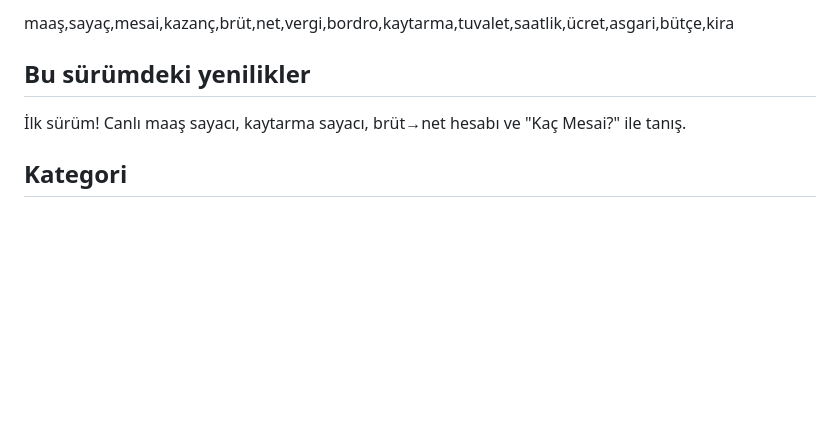
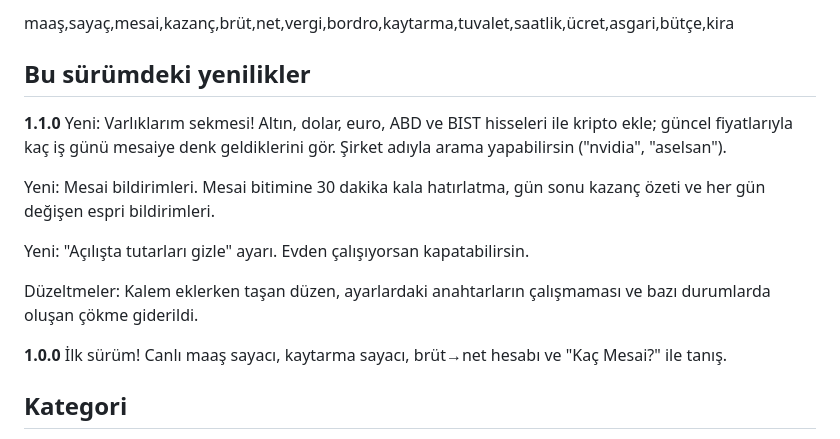
Before and after one commit to GokberkCaliskan/mhysai, a Markdown page: AppStore/metadata.md, the part around the change. GitHub-like rendering; blank space fills up the shorter version.

Commit message:
docs: 1.1.0 sürüm notları
Co-Authored-By: Claude Opus 5 <noreply@anthropic.com>

```diff
--- a/AppStore/metadata.md
+++ b/AppStore/metadata.md
@@ -53,6 +53,17 @@ Hesaplamalar bilgilendirme amaçlıdır; bordro ya da vergi danışmanlığı ye
 maaş,sayaç,mesai,kazanç,brüt,net,vergi,bordro,kaytarma,tuvalet,saatlik,ücret,asgari,bütçe,kira
 
 ## Bu sürümdeki yenilikler
+
+**1.1.0**
+Yeni: Varlıklarım sekmesi! Altın, dolar, euro, ABD ve BIST hisseleri ile kripto ekle; güncel fiyatlarıyla kaç iş günü mesaiye denk geldiklerini gör. Şirket adıyla arama yapabilirsin ("nvidia", "aselsan").
+
+Yeni: Mesai bildirimleri. Mesai bitimine 30 dakika kala hatırlatma, gün sonu kazanç özeti ve her gün değişen espri bildirimleri.
+
+Yeni: "Açılışta tutarları gizle" ayarı. Evden çalışıyorsan kapatabilirsin.
+
+Düzeltmeler: Kalem eklerken taşan düzen, ayarlardaki anahtarların çalışmaması ve bazı durumlarda oluşan çökme giderildi.
+
+**1.0.0**
 İlk sürüm! Canlı maaş sayacı, kaytarma sayacı, brüt→net hesabı ve "Kaç Mesai?" ile tanış.
 
 ## Kategori
```
